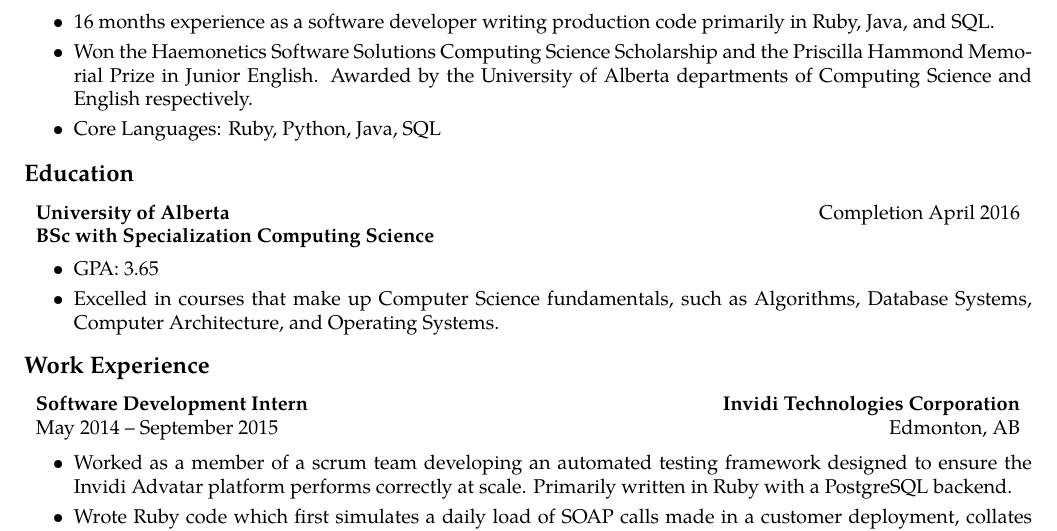
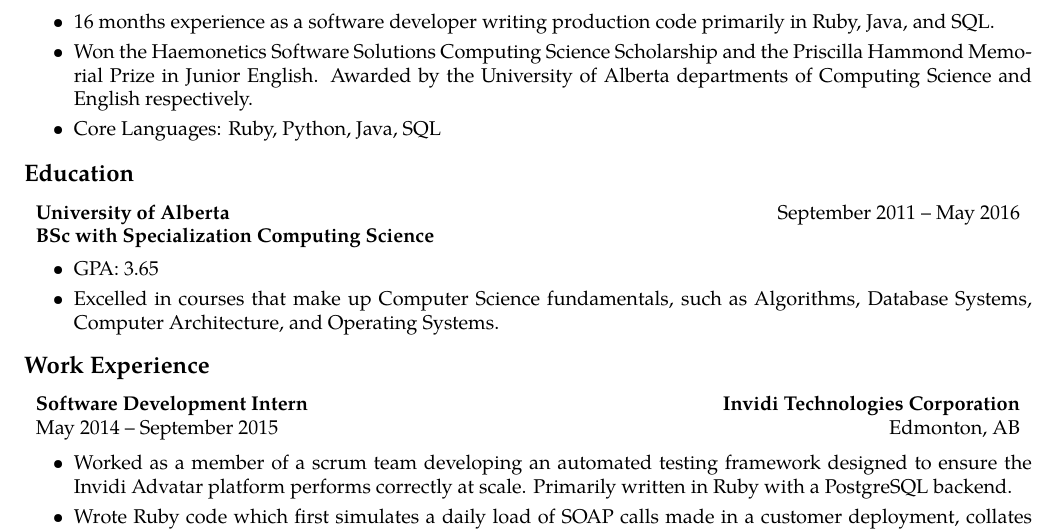
Before and after one commit to KarlParkinson/Resume, a LaTeX CV (resume.tex): part of the page, cut so that both start at the same text. Compiled offline with pdfLaTeX.

Commit message:
Changed education section to show I graduated

```diff
--- a/resume.tex
+++ b/resume.tex
@@ -63,7 +63,7 @@ karljparkinson@gmail.com \textbullet \ github.com/KarlParkinson
 \subsection*{Education}
 	\headerrow
 		{\textbf{University of Alberta}}
-		{Completion April 2016}
+		{September 2011 -- May 2016}
 	\headerrow
 		{\textbf{BSc with Specialization Computing Science}}
 		{}
```
Also changed, not shown: resume.pdf.
